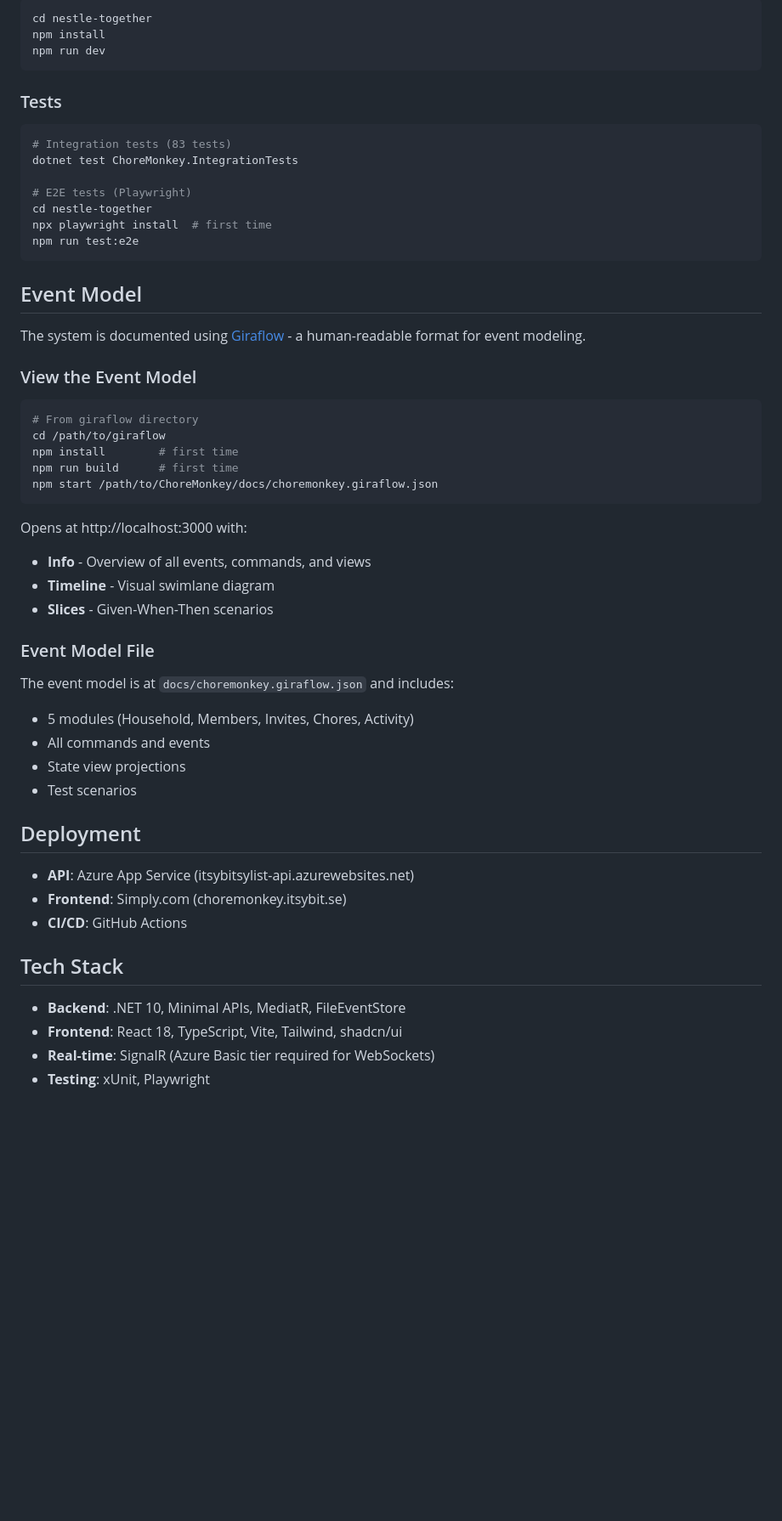
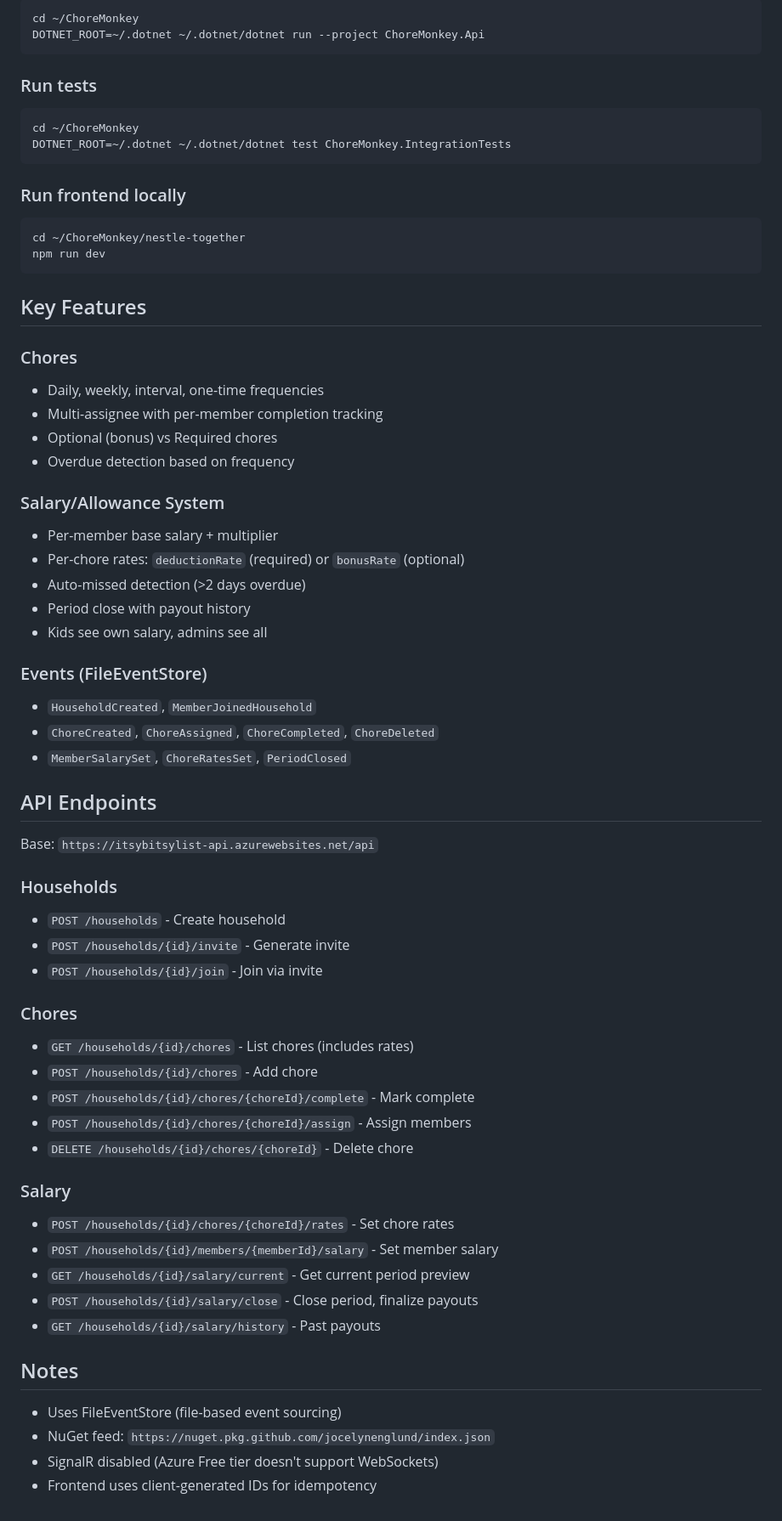
Before and after one commit to jocelynenglund/ChoreMonkey, a Markdown page: README.md, the part around one of its changes. Shown at 85% size. Rendered like a GitHub page; blank space fills up the shorter version.

````diff
--- a/README.md
+++ b/README.md
@@ -62,57 +75,66 @@ The Aspire dashboard opens at https://localhost:17130 with telemetry, logs, and
 ```bash
-cd nestle-together
-npm install
+cd ~/ChoreMonkey
+DOTNET_ROOT=~/.dotnet ~/.dotnet/dotnet run --project ChoreMonkey.Api
+```
+
+### Run tests
+```bash
+cd ~/ChoreMonkey
+DOTNET_ROOT=~/.dotnet ~/.dotnet/dotnet test ChoreMonkey.IntegrationTests
+```
+
+### Run frontend locally
+```bash
+cd ~/ChoreMonkey/nestle-together
 npm run dev
 ```
 
-### Tests
+## Key Features
 
-```bash
-# Integration tests (83 tests)
-dotnet test ChoreMonkey.IntegrationTests
+### Chores
+- Daily, weekly, interval, one-time frequencies
+- Multi-assignee with per-member completion tracking
+- Optional (bonus) vs Required chores
+- Overdue detection based on frequency
 
-# E2E tests (Playwright)
-cd nestle-together
-npx playwright install  # first time
-npm run test:e2e
-```
+### Salary/Allowance System
+- Per-member base salary + multiplier
+- Per-chore rates: `deductionRate` (required) or `bonusRate` (optional)
+- Auto-missed detection (>2 days overdue)
+- Period close with payout history
+- Kids see own salary, admins see all
 
-## Event Model
+### Events (FileEventStore)
+- `HouseholdCreated`, `MemberJoinedHousehold`
+- `ChoreCreated`, `ChoreAssigned`, `ChoreCompleted`, `ChoreDeleted`
+- `MemberSalarySet`, `ChoreRatesSet`, `PeriodClosed`
 
-The system is documented using [Giraflow](https://github.com/SBortz/giraflow) - a human-readable format for event modeling.
+## API Endpoints
 
-### View the Event Model
+Base: `https://itsybitsylist-api.azurewebsites.net/api`
 
-```bash
-# From giraflow directory
-cd /path/to/giraflow
-npm install        # first time
-npm run build      # first time
-npm start /path/to/ChoreMonkey/docs/choremonkey.giraflow.json
-```
+### Households
+- `POST /households` - Create household
+- `POST /households/{id}/invite` - Generate invite
+- `POST /households/{id}/join` - Join via invite
 
-Opens at http://localhost:3000 with:
-- **Info** - Overview of all events, commands, and views
-- **Timeline** - Visual swimlane diagram
-- **Slices** - Given-When-Then scenarios
+### Chores
+- `GET /households/{id}/chores` - List chores (includes rates)
+- `POST /households/{id}/chores` - Add chore
+- `POST /households/{id}/chores/{choreId}/complete` - Mark complete
+- `POST /households/{id}/chores/{choreId}/assign` - Assign members
+- `DELETE /households/{id}/chores/{choreId}` - Delete chore
 
-### Event Model File
+### Salary
+- `POST /households/{id}/chores/{choreId}/rates` - Set chore rates
+- `POST /households/{id}/members/{memberId}/salary` - Set member salary
+- `GET /households/{id}/salary/current` - Get current period preview
+- `POST /households/{id}/salary/close` - Close period, finalize payouts
+- `GET /households/{id}/salary/history` - Past payouts
 
-The event model is at `docs/choremonkey.giraflow.json` and includes:
-- 5 modules (Household, Members, Invites, Chores, Activity)
-- All commands and events
-- State view projections
-- Test scenarios
+## Notes
 
-## Deployment
-
-- **API**: Azure App Service (itsybitsylist-api.azurewebsites.net)
-- **Frontend**: Simply.com (choremonkey.itsybit.se)
-- **CI/CD**: GitHub Actions
-
-## Tech Stack
-
-- **Backend**: .NET 10, Minimal APIs, MediatR, FileEventStore
-- **Frontend**: React 18, TypeScript, Vite, Tailwind, shadcn/ui
-- **Real-time**: SignalR (Azure Basic tier required for WebSockets)
-- **Testing**: xUnit, Playwright
+- Uses FileEventStore (file-based event sourcing)
+- NuGet feed: `https://nuget.pkg.github.com/jocelynenglund/index.json`
+- SignalR disabled (Azure Free tier doesn't support WebSockets)
+- Frontend uses client-generated IDs for idempotency
````
Also changed, not shown: other parts of README.md (+56 -43 lines).
